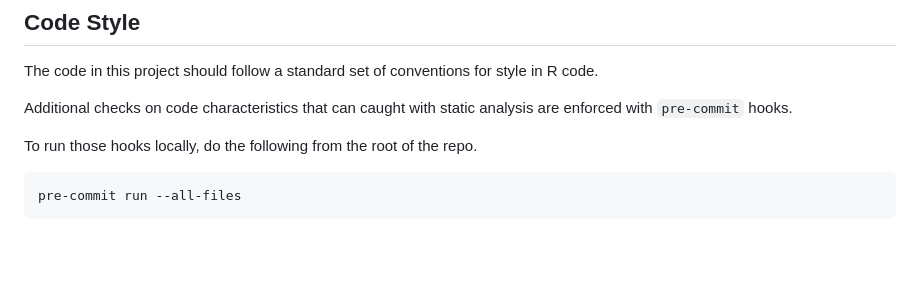
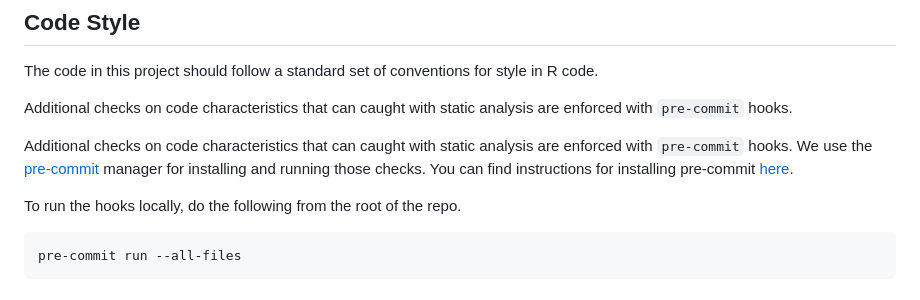
Before and after one commit to uptake/pkgnet, a Markdown page: CONTRIBUTING.md, the part around the change. Drawn GitHub-style; blank space fills up the shorter version.

Commit message:
Add link and instructions for installing pre-commit

````diff
--- a/CONTRIBUTING.md
+++ b/CONTRIBUTING.md
@@ -71,7 +71,9 @@ The code in this project should follow a standard set of conventions for style i
 
 Additional checks on code characteristics that can caught with static analysis are enforced with `pre-commit` hooks.
 
-To run those hooks locally, do the following from the root of the repo.
+Additional checks on code characteristics that can caught with static analysis are enforced with `pre-commit` hooks. We use the [pre-commit](https://pre-commit.com/) manager for installing and running those checks. You can find instructions for installing pre-commit [here](https://pre-commit.com/#install).
+
+To run the hooks locally, do the following from the root of the repo.
 
 ```shell
 pre-commit run --all-files
````
